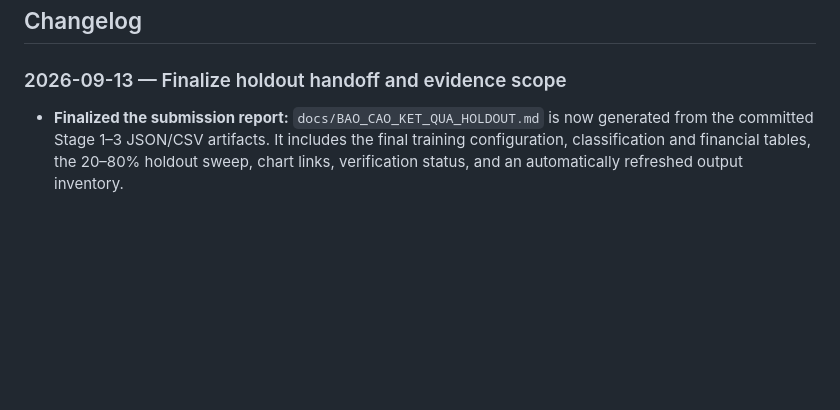
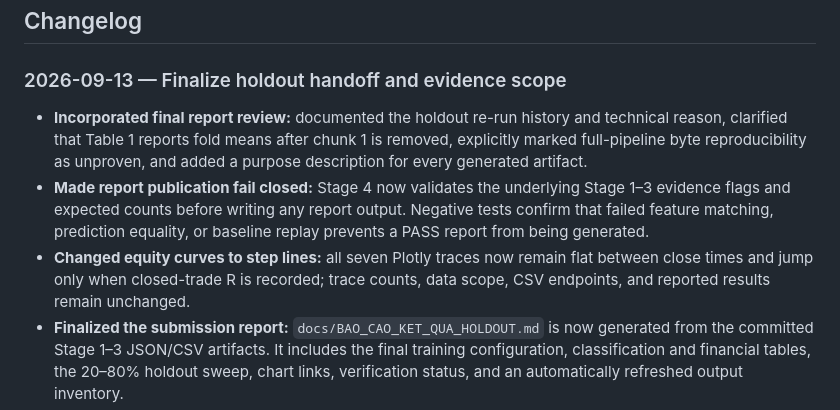
Before and after one commit to thanhnndev/citd-ai-project, a Markdown page: README.md, the part around the change. Rendered like a GitHub page; blank space fills up the shorter version.

Commit message:
docs(changelog): record report review fixes

```diff
--- a/README.md
+++ b/README.md
@@ -336,6 +336,17 @@ These values are fixed by the handover spec and must not be changed
 
 ### 2026-09-13 — Finalize holdout handoff and evidence scope
 
+- **Incorporated final report review:** documented the holdout re-run history
+  and technical reason, clarified that Table 1 reports fold means after chunk 1
+  is removed, explicitly marked full-pipeline byte reproducibility as unproven,
+  and added a purpose description for every generated artifact.
+- **Made report publication fail closed:** Stage 4 now validates the underlying
+  Stage 1–3 evidence flags and expected counts before writing any report output.
+  Negative tests confirm that failed feature matching, prediction equality, or
+  baseline replay prevents a PASS report from being generated.
+- **Changed equity curves to step lines:** all seven Plotly traces now remain
+  flat between close times and jump only when closed-trade R is recorded; trace
+  counts, data scope, CSV endpoints, and reported results remain unchanged.
 - **Finalized the submission report:**
   `docs/BAO_CAO_KET_QUA_HOLDOUT.md` is now generated from the committed Stage
   1–3 JSON/CSV artifacts. It includes the final training configuration,
```
Also changed, not shown: README_VI.md (+11 -0 lines).
